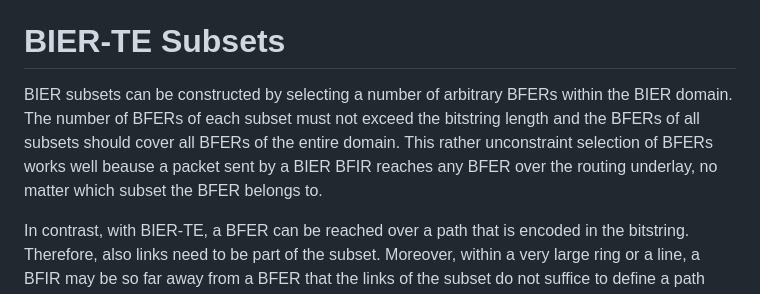
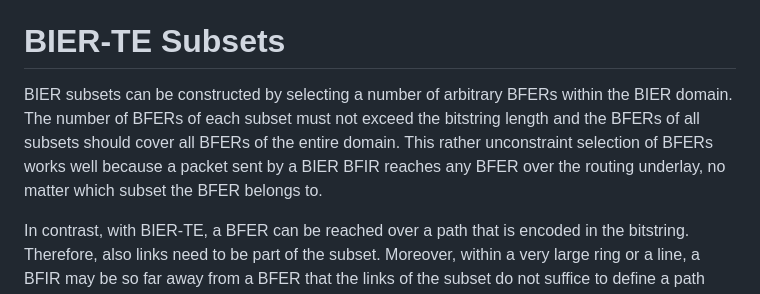
Before and after one commit to uni-tue-kn/draft-bier-bierte-subset-tunneling, a Markdown page: draft-fluechter-bier-bierte-subset-tunneling.md, the part around the change. GitHub-like rendering.

Commit message:
Fix typo

```diff
--- a/draft-fluechter-bier-bierte-subset-tunneling.md
+++ b/draft-fluechter-bier-bierte-subset-tunneling.md
@@ -88,7 +88,7 @@ Further abbreviations used in this document:
 {: #table_abbrev title="Abbreviations."}
 
 # BIER-TE Subsets
-BIER subsets can be constructed by selecting a number of arbitrary BFERs within the BIER domain. The number of BFERs of each subset must not exceed the bitstring length and the BFERs of all subsets should cover all BFERs of the entire domain. This rather unconstraint selection of BFERs works well beause a packet sent by a BIER BFIR reaches any BFER over the routing underlay, no matter which subset the BFER belongs to.
+BIER subsets can be constructed by selecting a number of arbitrary BFERs within the BIER domain. The number of BFERs of each subset must not exceed the bitstring length and the BFERs of all subsets should cover all BFERs of the entire domain. This rather unconstraint selection of BFERs works well because a packet sent by a BIER BFIR reaches any BFER over the routing underlay, no matter which subset the BFER belongs to.
 
 In contrast, with BIER-TE, a BFER can be reached over a path that is encoded in the bitstring. Therefore, also links need to be part of the subset. Moreover, within a very large ring or a line, a BFIR may be so far away from a BFER that the links of the subset do not suffice to define a path from the BFIR to that BFER.
 
```
